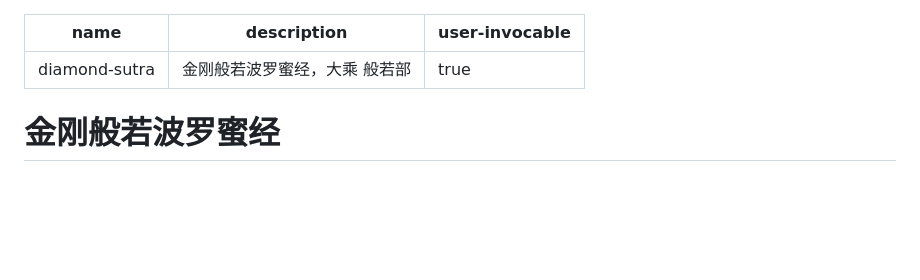
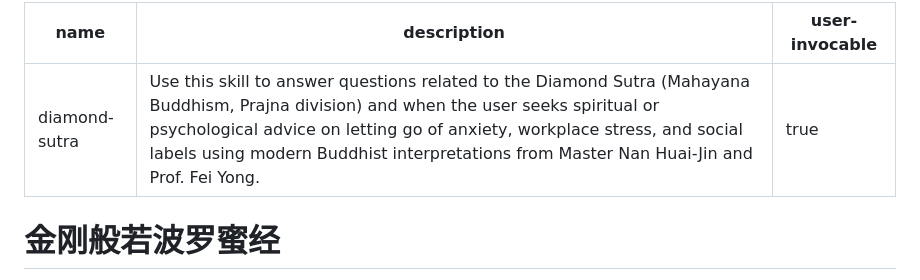
Before and after one commit to dull-bird/diamond-sutra-skill, a Markdown page: SKILL.md, the part around the change. Drawn GitHub-style; blank space fills up the shorter version.

Commit message:
chore: update description with english triggers

```diff
--- a/SKILL.md
+++ b/SKILL.md
@@ -1,6 +1,6 @@
 ---
 name: diamond-sutra
-description: 金刚般若波罗蜜经，大乘 般若部
+description: Use this skill to answer questions related to the Diamond Sutra (Mahayana Buddhism, Prajna division) and when the user seeks spiritual or psychological advice on letting go of anxiety, workplace stress, and social labels using modern Buddhist interpretations from Master Nan Huai-Jin and Prof. Fei Yong.
 user-invocable: true
 ---
 
```
